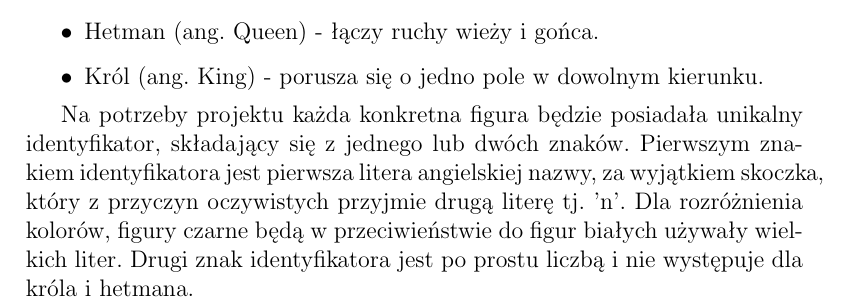
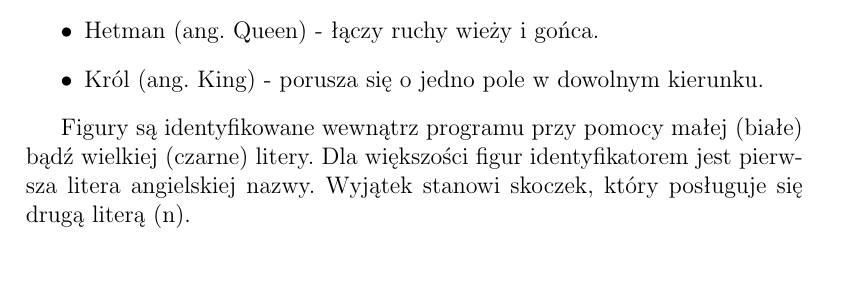
Before and after one commit to mbobowsk/AgentChess, a LaTeX document (doc/AgentChess.tex): part of page 1 of 4, cut so that both start at the same text, the shorter picture padded with empty space. The pictures show the PDF file doc/AgentChess.pdf that the author committed with the source.

```diff
--- a/doc/AgentChess.tex
+++ b/doc/AgentChess.tex
@@ -37,10 +37,9 @@
  \item Król (ang. King) - porusza się o jedno pole w dowolnym kierunku.
 \end{itemize}
 
-Na potrzeby projektu każda konkretna figura będzie posiadała unikalny identyfikator, składający się z jednego lub dwóch znaków.
-Pierwszym znakiem identyfikatora jest pierwsza litera angielskiej nazwy, za wyjątkiem skoczka, który z przyczyn oczywistych przyjmie drugą literę tj. 'n'.
-Dla rozróżnienia kolorów, figury czarne będą w przeciwieństwie do figur białych używały wielkich liter.
-Drugi znak identyfikatora jest po prostu liczbą i nie występuje dla króla i hetmana.
+Figury są identyfikowane wewnątrz programu przy pomocy małej (białe) bądź wielkiej (czarne) litery.
+Dla większości figur identyfikatorem jest pierwsza litera angielskiej nazwy.
+Wyjątek stanowi skoczek, który posługuje się drugą literą (n).
 
 \section{Opis algorytmu}
 Główną cechą niniejszego algorytmu jest jego zorientowanie na agentowość.
```
Also changed, not shown: doc/AgentChess.pdf, 8 other files.
